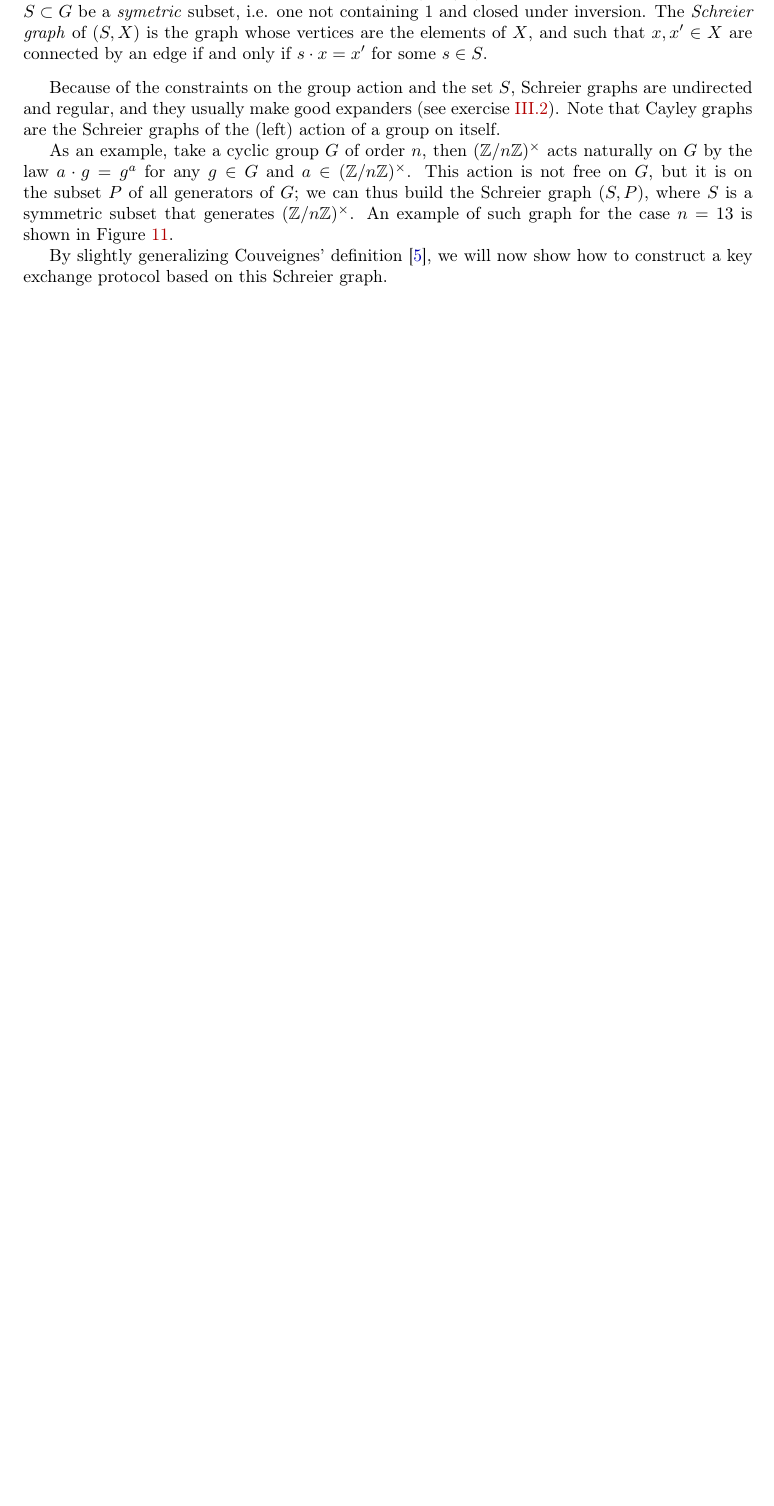
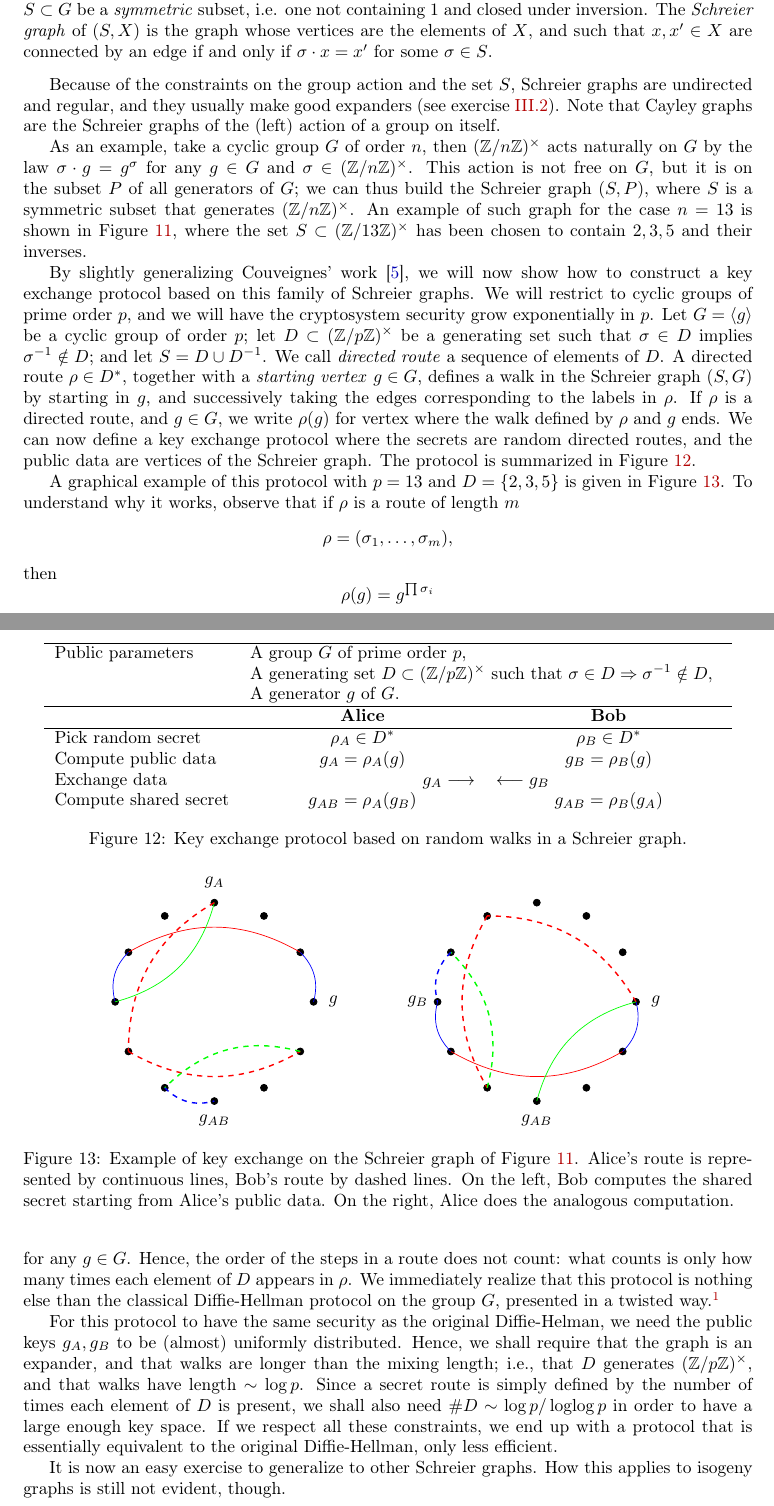
Before and after one commit to defeo/MathematicsOfIBC, a LaTeX document (poly.tex): part of page 27 of 31 before the commit and two parts of pages 27 and 28 of 33 after it, the two joined at a grey line, cut so that both start at the same text, the shorter picture padded with empty space. Compiled offline with pdfLaTeX.

Commit message:
Added licence and metadata, advanced key exchange

```diff
--- a/poly.tex
+++ b/poly.tex
@@ -6,13 +6,15 @@
 \usepackage{amsmath,amsthm,amsfonts,amssymb}
 \usepackage{unicode}
 \usepackage{subcaption}
+\usepackage[type={CC},modifier={by-nc},imagemodifier={-eu},version={4.0},imagewidth=5em]{doclicense}
+\usepackage{fancyhdr}
 
 \usepackage{algorithmic}
 \renewcommand{\algorithmicrequire}{\textbf{Input:}}
 \renewcommand{\algorithmicensure}{\textbf{Output:}}
 \algsetup{linenodelimiter=.}
 
-\usepackage{hyperref}
+\usepackage[pdfusetitle]{hyperref}
 \hypersetup{
   unicode=true,
   colorlinks=true,
@@ -21,6 +23,9 @@
   linkcolor=red!70!black,
   urlcolor=blue,
   pdfstartview={FitH},
+  pdfauthor={Luca De Feo},
+  pdfsubject={Mathematics},
+  pdfkeywords={Cryptography, Number theory, Elliptic curves, Isogenies},
 }
 
 \usepackage{tikz,pgflibraryarrows,pgflibrarysnakes}%pgflibraryplotmarks,pgflibraryshapes}
@@ -2111,11 +2120,11 @@ construction on \emph{Schreier graphs}, a generalization of
   \end{align*}
-  such that $g·x=x$ if and only if $g=1$, and $g·(h·x)=(gh)·x$, for
-  all $g,h∈G$ and $x∈X$. %
-  Let $S⊂G$ be a \emph{symetric} subset, i.e. one not containing $1$
+  such that $σ·x=x$ if and only if $σ=1$, and $σ·(τ·x)=(στ)·x$, for
+  all $σ,τ∈G$ and $x∈X$. %
+  Let $S⊂G$ be a \emph{symmetric} subset, i.e. one not containing $1$
   and closed under inversion. %
   The \emph{Schreier graph} of $(S,X)$ is the graph whose vertices are
   the elements of $X$, and such that $x,x'∈X$ are connected by an edge
-  if and only if $s·x=x'$ for some $s∈S$.
+  if and only if $σ·x=x'$ for some $σ∈S$.
 \end{definition}
 
 Because of the constraints on the group action and the set $S$,
@@ -2125,13 +2134,14 @@ Note that Cayley graphs are the Schreier graphs of the (left) action
 of a group on itself.
 
 As an example, take a cyclic group $G$ of order $n$, then $(ℤ/nℤ)^{×}$
-acts naturally on $G$ by the law $a·g=g^a$ for any $g∈G$ and
-$a∈(ℤ/nℤ)^{×}$. %
+acts naturally on $G$ by the law $σ·g=g^σ$ for any $g∈G$ and
+$σ∈(ℤ/nℤ)^{×}$. %
 This action is not free on $G$, but it is on the subset $P$ of all
 generators of $G$; we can thus build the Schreier graph $(S,P)$, where
 $S$ is a symmetric subset that generates $(ℤ/nℤ)^{×}$. %
 An example of such graph for the case $n=13$ is shown in
-Figure~\ref{fig:schreier}.
+Figure~\ref{fig:schreier}, where the set $S⊂(ℤ/13ℤ)^{×}$ has been
+chosen to contain $2,3,5$ and their inverses.
 
 \begin{figure}
   \centering
@@ -2165,7 +2175,56 @@ Figure~\ref{fig:schreier}.
   \label{fig:schreier}
 \end{figure}
 
-By slightly generalizing Couveignes' definition~\cite{Couv}, we will
-now show how to construct a key exchange protocol based on this
-Schreier graph. %
-
+By slightly generalizing Couveignes' work~\cite{Couv}, we will now
+show how to construct a key exchange protocol based on this family of
+Schreier graphs. %
+We will restrict to cyclic groups of prime order $p$, and we will have
+the cryptosystem security grow exponentially in $p$. %
+Let $G=〈g〉$ be a cyclic group of order $p$; let $D⊂(ℤ/pℤ)^{×}$ be a
+generating set such that $σ∈D$ implies $σ^{-1}∉D$; and let
+$S = D∪D^{-1}$. %
+We call \emph{directed route} a sequence of elements of $D$. %
+A directed route $ρ∈D^*$, together with a \emph{starting vertex}
+$g∈G$, defines a walk in the Schreier graph $(S,G)$ by starting in
+$g$, and successively taking the edges corresponding to the labels in
+$ρ$. %
+If $ρ$ is a directed route, and $g∈G$, we write $ρ(g)$ for vertex
+where the walk defined by $ρ$ and $g$ ends. %
+We can now define a key exchange protocol where the secrets are random
+directed routes, and the public data are vertices of the Schreier
+graph. %
+The protocol is summarized in Figure~\ref{fig:walk-dh}.
+
+\begin{figure}
+  \centering
+  \begin{tabular}{l *{2}{p{30ex}<{\centering}}}
+    \hline
+    Public parameters & \multicolumn{2}{l}{A group $G$ of prime order $p$,}\\
+                      & \multicolumn{2}{l}{A generating set $D⊂(ℤ/pℤ)^{×}$ such that $σ∈D⇒σ^{-1}∉D$,}\\
+                      & \multicolumn{2}{l}{A generator $g$ of $G$.}\\
+    \hline
+                      & {\bf Alice} & {\bf Bob}\\
+    \hline
+    Pick random secret & $ρ_A∈D^*$ & $ρ_B∈D^*$\\
+    Compute public data & $g_A = ρ_A(g)$ & $g_B = ρ_B(g)$\\
+    Exchange data &  \hfill $g_A \longrightarrow$ & $\longleftarrow g_B$ \hfill\strut \\
+    Compute shared secret & $g_{AB} = ρ_A(g_B)$ & $g_{AB} = ρ_B(g_A)$
+  \end{tabular}
+
+  \caption{Key exchange protocol based on random walks in a Schreier graph.}
+  \label{fig:walk-dh}
+\end{figure}
+
+A graphical example of this protocol with $p=13$ and $D=\{2,3,5\}$ is
+given in Figure~\ref{fig:dh-walk-pict}. %
+To understand why it works, observe that if $ρ$ is a route of length $m$
+\[ρ=(σ_1,\dots,σ_m),\]
+then
+\[ρ(g) = g^{\prod σ_i}\] %
+for any $g∈G$. %
+Hence, the order of the steps in a route does not count: what counts
+is only how many times each element of $D$ appears in $ρ$. %
+We immediately realize that this protocol is nothing else than the
+classical Diffie-Hellman protocol on the group $G$, presented in a
+twisted way.%
+\footnote{A minor difference lies in the fact that this protocol
@@ -2172,3 +2235,76 @@ Schreier graph. %
+\begin{figure}
+  \centering
+  \newcommand{\myedge}[3]{
+    \draw[#3] (360/\crater*#1 : \diam) to[bend right] (360/\crater*#2 : \diam);
+  }
+  \begin{tikzpicture}
+    \begin{scope}
+      \def\crater{12}
+      \def\jumpa{-8}
+      \def\jumpb{9}
+      \def\diam{2cm}
+      \foreach \i in {1,...,\crater} {
+        \pgfmathparse{int(mod(2^\i,13))}
+        \let\exp\pgfmathresult
+        \draw[fill] (360/\crater*\i: \diam) circle (2pt);
+      }
+      % Alice 1
+      \myedge{0}{1}{blue}\myedge{1}{5}{red}\myedge{5}{6}{blue}\myedge{6}{3}{green}
+      % Bob 2
+      \begin{scope}[dashed,thick]
+        \myedge{3}{7}{red}\myedge{7}{11}{red}\myedge{11}{8}{green}\myedge{8}{9}{blue}
+      \end{scope}
+      \draw (0 : \diam + 0.4cm) node {$g$};
+      \draw (360/\crater*3 : \diam + 0.4cm) node {$g_A$};
+      \draw (360/\crater*9 : \diam + 0.4cm) node {$g_{AB}$};
+    \end{scope}
+
+    \begin{scope}[xshift=6.5cm]
+      \def\crater{12}
+      \def\jumpa{-8}
+      \def\jumpb{9}
+      \def\diam{2cm}
+      \foreach \i in {1,...,\crater} {
+        \pgfmathparse{int(mod(2^\i,13))}
+        \let\exp\pgfmathresult
+        \draw[fill] (360/\crater*\i: \diam) circle (2pt);
+      }
+      % Bob 1
+      \begin{scope}[dashed,thick]
+        \myedge{0}{4}{red}\myedge{4}{8}{red}\myedge{8}{5}{green}\myedge{5}{6}{blue}
+      \end{scope}
+      % Alice 2
+      \myedge{6}{7}{blue}\myedge{7}{11}{red}\myedge{11}{0}{blue}\myedge{0}{9}{green}
+      \draw (0 : \diam + 0.4cm) node {$g$};
+      \draw (360/\crater*6 : \diam + 0.4cm) node {$g_B$};
+      \draw (360/\crater*9 : \diam + 0.4cm) node {$g_{AB}$};
+    \end{scope}
+  \end{tikzpicture}
+
+  \caption{Example of key exchange on the Schreier graph of
+    Figure~\ref{fig:schreier}.  Alice's route is represented by
+    continuous lines, Bob's route by dashed lines. On the left, Bob
+    computes the shared secret starting from Alice's public data. On
+    the right, Alice does the analogous computation.}
+  \label{fig:dh-walk-pict}
+\end{figure}
+
+For this protocol to have the same security as the original
+Diffie-Helman, we need the public keys $g_A,g_B$ to be (almost)
+uniformly distributed. %
+Hence, we shall require that the graph is an expander, and that walks
+are longer than the mixing length; i.e., that $D$ generates
+$(ℤ/pℤ)^{×}$, and that walks have length $\sim\log p$. %
+Since a secret route is simply defined by the number of times each
+element of $D$ is present, we shall also need
+$\#D\sim \log p/\loglog p$ in order to have a large enough key
+space. %
+If we respect all these constraints, we end up with a protocol that is
+essentially equivalent to the original Diffie-Hellman, only less
+efficient.
+
+It is now an easy exercise to generalize to other Schreier graphs. %
+How this applies to isogeny graphs is still not evident, though. %
 
 \begin{figure}
   \begin{subfigure}{0.45\textwidth}
```
Also changed, not shown: poly.tex (18 more changed lines), 1 other file. Lines whose indentation alone changed are shown as unchanged.
